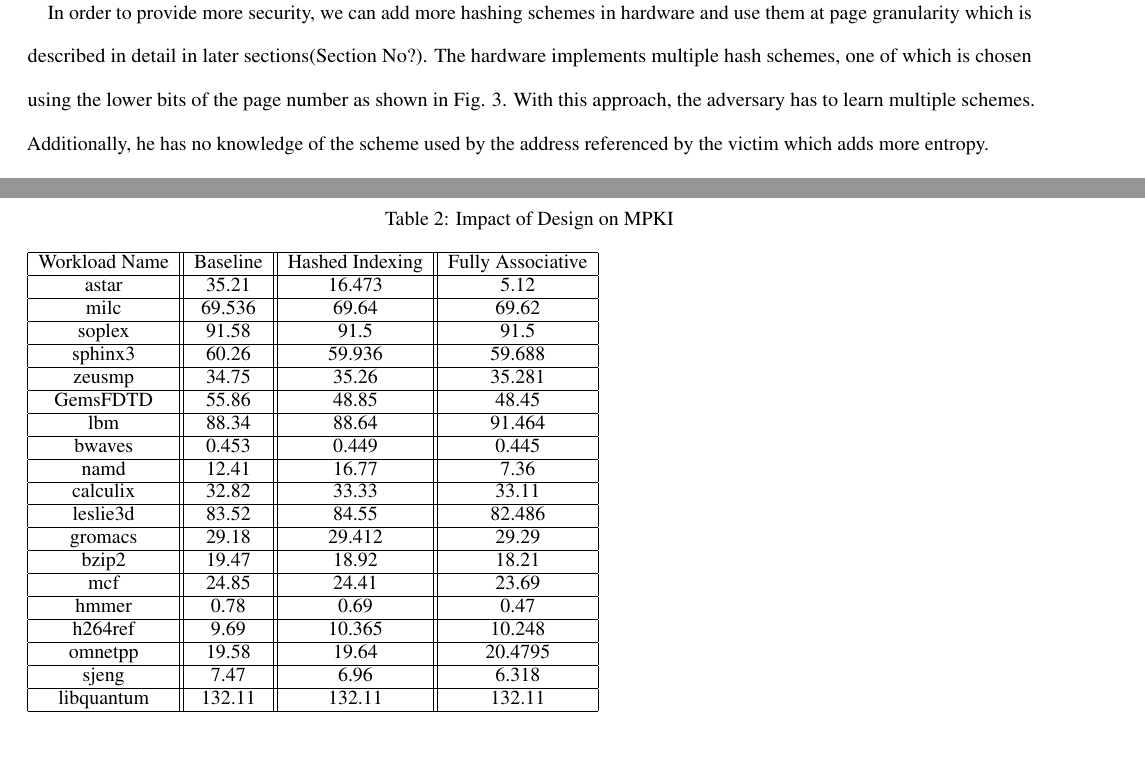
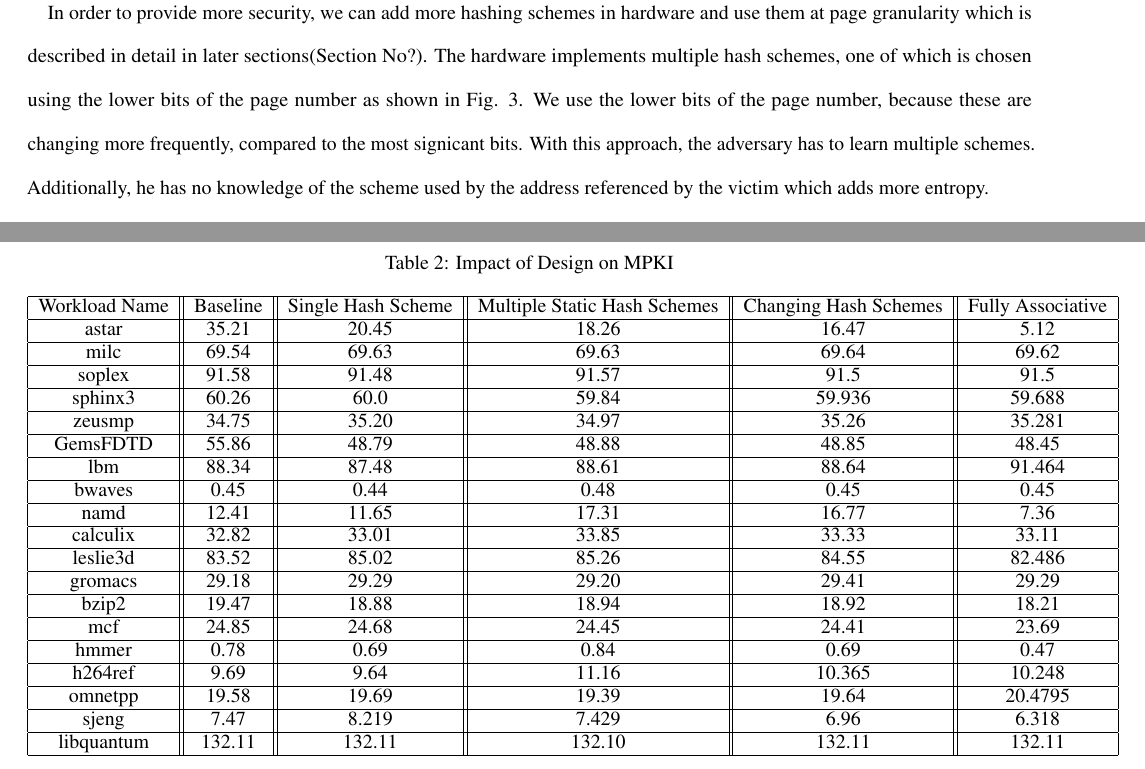
Before and after one commit to shyammurthy12/ISCA2020, a LaTeX paper (main.tex, which reads DesignOverview.tex, PerformanceImpact.tex): two parts of pages 3 and 11 of 13, joined at a grey line, cut so that both start at the same text. Compiled offline with pdfLaTeX.

Commit message:
Changes to the current table with MPKI values

```diff
--- a/DesignOverview.tex
+++ b/DesignOverview.tex
@@ -23,7 +23,7 @@ The hashing scheme involves swizzling of certain bits from the original tag. The
 \end{figure*}
 
 \subsection{Multiple static hash schemes}
-In order to provide more security, we can add more hashing schemes in hardware and use them at page granularity which is described in detail in later sections(Section No?). The hardware implements multiple hash schemes, one of which is chosen using the lower bits of the page number as shown in Fig. \ref{figure:multiple_schemes}. With this approach, the adversary has to learn multiple schemes. Additionally, he has no knowledge of the scheme used by the address referenced by the victim which adds more entropy.
+In order to provide more security, we can add more hashing schemes in hardware and use them at page granularity which is described in detail in later sections(Section No?). The hardware implements multiple hash schemes, one of which is chosen using the lower bits of the page number as shown in Fig. \ref{figure:multiple_schemes}. We use the lower bits of the page number, because these are changing more frequently, compared to the most signicant bits. With this approach, the adversary has to learn multiple schemes. Additionally, he has no knowledge of the scheme used by the address referenced by the victim which adds more entropy.
 
 \begin{figure*}
   \center{\includegraphics[width=\textwidth]
--- a/PerformanceImpact.tex
+++ b/PerformanceImpact.tex
@@ -3,47 +3,47 @@ There are a few reasons for change in peformance with the changes we introduce.
 
 \begin{table}[h]
 	\caption {Impact of Design on MPKI}
-	\begin{tabular}{|c||c||c||c|}
+	\begin{tabular}{|c||c||c||c||c||c|}
 	      \hline
-	      Workload Name & Baseline & Hashed Indexing & Fully Associative\\
+		Workload Name & Baseline & Single Hash Scheme & Multiple Static Hash Schemes & Changing Hash Schemes & Fully Associative\\
 	      \hline
-		astar & 35.21 & 16.473 & 5.12\\
+		astar & 35.21 & 20.45 & 18.26 & 16.47 & 5.12\\
 	      \hline
-		milc & 69.536 & 69.64 & 69.62\\
+		milc & 69.54 & 69.63 & 69.63 & 69.64 & 69.62\\
 	      \hline
-		soplex & 91.58 & 91.5 & 91.5 \\
+		soplex & 91.58 & 91.48 & 91.57 & 91.5 & 91.5 \\
 	      \hline
-		sphinx3 & 60.26 & 59.936 & 59.688\\
+		sphinx3 & 60.26 & 60.0 & 59.84 & 59.936 & 59.688\\
 	      \hline
-		zeusmp & 34.75 & 35.26 & 35.281\\
+		zeusmp & 34.75 & 35.20 & 34.97 & 35.26 & 35.281\\
 	      \hline
-		GemsFDTD & 55.86 & 48.85 & 48.45\\
+		GemsFDTD & 55.86 & 48.79 & 48.88 & 48.85 & 48.45\\
 	      \hline
-		lbm & 88.34 & 88.64 & 91.464\\
+		lbm & 88.34 & 87.48 & 88.61 & 88.64 & 91.464\\
 	      \hline
-		bwaves & 0.453 & 0.449 & 0.445\\
+		bwaves & 0.45 & 0.44 & 0.48 & 0.45 & 0.45\\
 	      \hline
-		namd & 12.41 & 16.77 & 7.36\\
+		namd & 12.41 & 11.65 & 17.31 & 16.77 & 7.36\\
 	      \hline
-		calculix & 32.82 & 33.33 & 33.11\\
+		calculix & 32.82 & 33.01 & 33.85 & 33.33 & 33.11\\
 	      \hline
-		leslie3d & 83.52 & 84.55 & 82.486\\
+		leslie3d & 83.52 & 85.02 & 85.26 & 84.55 & 82.486\\
 	      \hline
-		gromacs & 29.18 & 29.412 & 29.29\\
+		gromacs  & 29.18 &29.29 & 29.20 & 29.41 & 29.29\\
 	      \hline
-		bzip2 & 19.47 & 18.92 & 18.21\\
+		bzip2 & 19.47 & 18.88 & 18.94 & 18.92 & 18.21\\
 	      \hline
-		mcf & 24.85 & 24.41 & 23.69\\
+		mcf & 24.85 & 24.68 & 24.45 & 24.41 & 23.69\\
 	      \hline
-		hmmer & 0.78 & 0.69 & 0.47\\
+		hmmer & 0.78 & 0.69 & 0.84 & 0.69 & 0.47\\
 	      \hline
-		h264ref & 9.69 & 10.365 & 10.248\\
+		h264ref & 9.69 & 9.64 & 11.16 & 10.365 & 10.248\\
 	      \hline
-		omnetpp & 19.58 & 19.64 & 20.4795\\
+		omnetpp & 19.58 & 19.69 & 19.39 & 19.64 & 20.4795\\
 	      \hline
-		sjeng & 7.47 & 6.96 & 6.318\\
+		sjeng & 7.47 & 8.219 & 7.429 & 6.96 & 6.318\\
 	      \hline
-		libquantum & 132.11 & 132.11 & 132.11\\
+		libquantum & 132.11 & 132.11 & 132.10 & 132.11 & 132.11\\
 	      \hline
 	  \end{tabular}
 \end{table}
```
Also changed, not shown: DesignOverview.tex (2 more changed lines).
